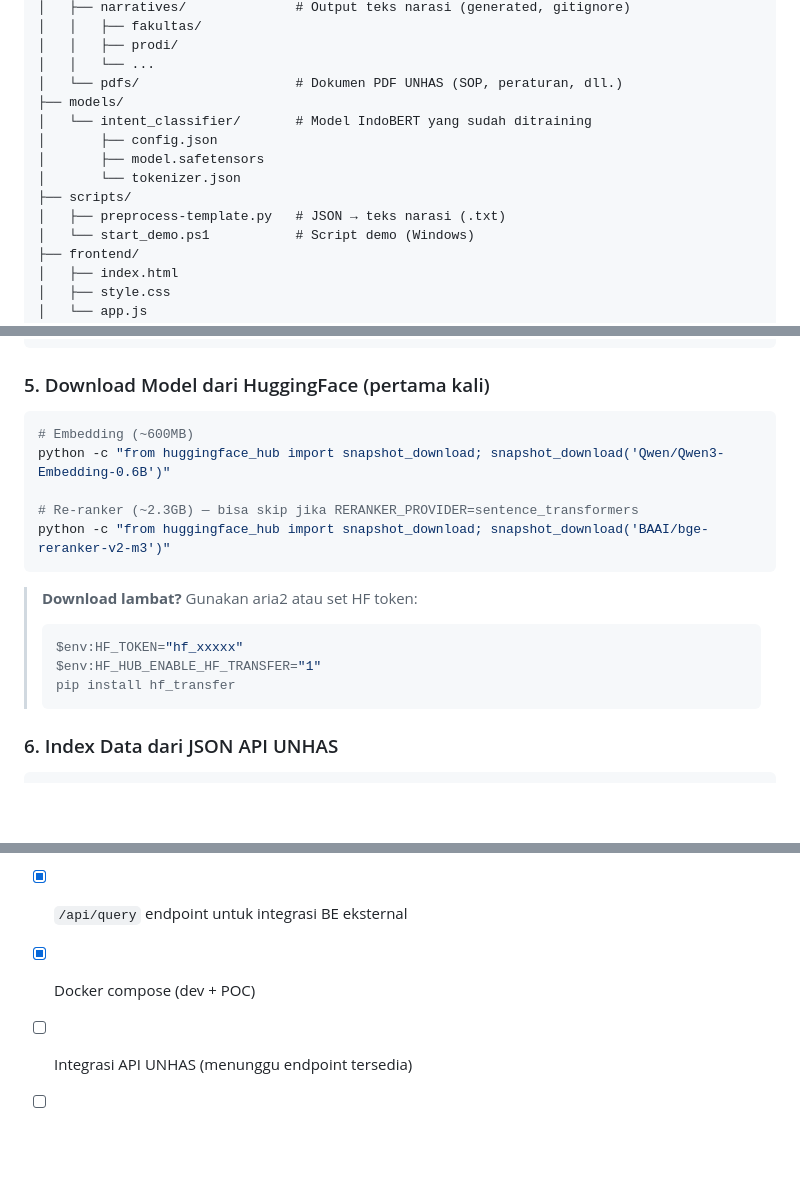
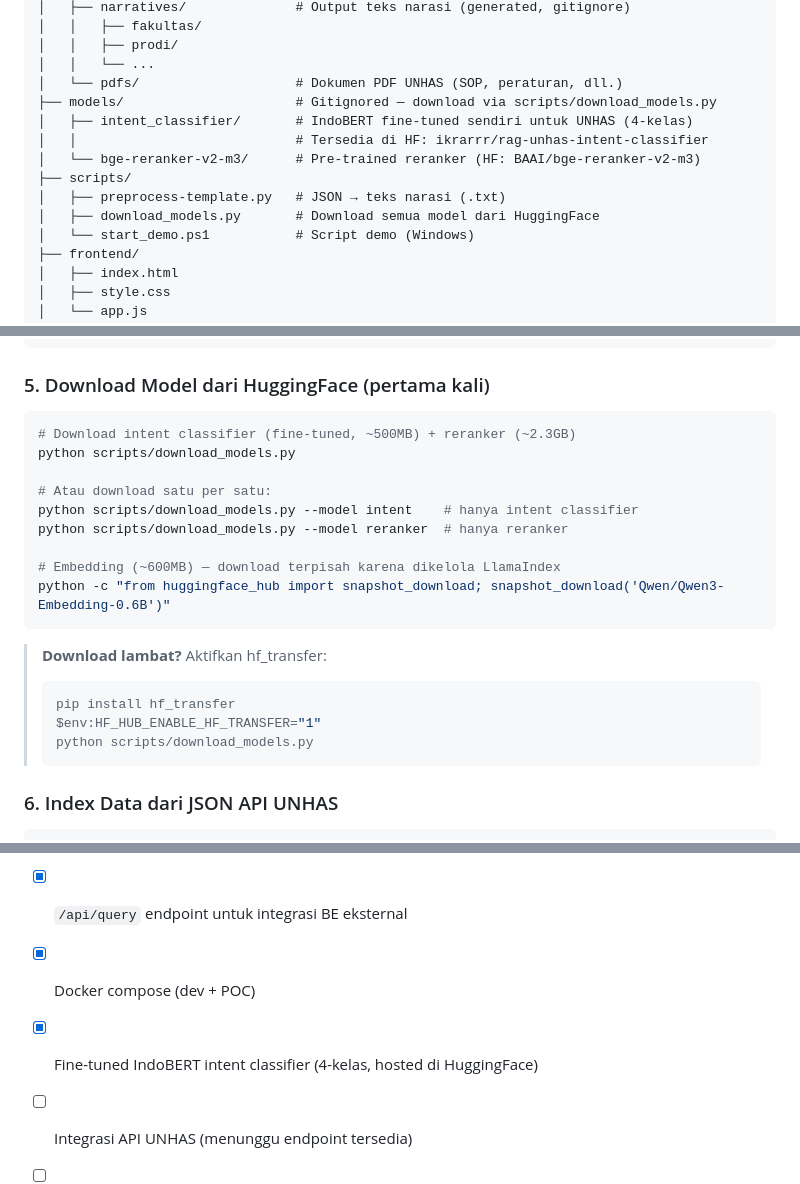
Before and after one commit to Ikrar06/rag-mm-b, a Markdown page: README.md, 3 parts joined by grey strips. Drawn GitHub-style; blank space fills up the shorter version.

Commit message:
docs: update README — download script, model di HF, struktur folder

````diff
--- a/README.md
+++ b/README.md
@@ -122,13 +122,13 @@ rag-prototype/
 │   │   ├── prodi/
 │   │   └── ...
 │   └── pdfs/                    # Dokumen PDF UNHAS (SOP, peraturan, dll.)
-├── models/
-│   └── intent_classifier/       # Model IndoBERT yang sudah ditraining
-│       ├── config.json
-│       ├── model.safetensors
-│       └── tokenizer.json
+├── models/                      # Gitignored — download via scripts/download_models.py
+│   ├── intent_classifier/       # IndoBERT fine-tuned sendiri untuk UNHAS (4-kelas)
+│   │                            # Tersedia di HF: ikrarrr/rag-unhas-intent-classifier
+│   └── bge-reranker-v2-m3/      # Pre-trained reranker (HF: BAAI/bge-reranker-v2-m3)
 ├── scripts/
 │   ├── preprocess-template.py   # JSON → teks narasi (.txt)
+│   ├── download_models.py       # Download semua model dari HuggingFace
 │   └── start_demo.ps1           # Script demo (Windows)
 ├── frontend/
 │   ├── index.html
@@ -198,18 +198,22 @@ ollama pull qwen2.5:7b
 ### 5. Download Model dari HuggingFace (pertama kali)
 
 ```powershell
-# Embedding (~600MB)
+# Download intent classifier (fine-tuned, ~500MB) + reranker (~2.3GB)
+python scripts/download_models.py
+
+# Atau download satu per satu:
+python scripts/download_models.py --model intent    # hanya intent classifier
+python scripts/download_models.py --model reranker  # hanya reranker
+
+# Embedding (~600MB) — download terpisah karena dikelola LlamaIndex
 python -c "from huggingface_hub import snapshot_download; snapshot_download('Qwen/Qwen3-Embedding-0.6B')"
-
-# Re-ranker (~2.3GB) — bisa skip jika RERANKER_PROVIDER=sentence_transformers
-python -c "from huggingface_hub import snapshot_download; snapshot_download('BAAI/bge-reranker-v2-m3')"
 ```
 
-> **Download lambat?** Gunakan aria2 atau set HF token:
+> **Download lambat?** Aktifkan hf_transfer:
 > ```powershell
-> $env:HF_TOKEN="hf_xxxxx"
+> pip install hf_transfer
 > $env:HF_HUB_ENABLE_HF_TRANSFER="1"
-> pip install hf_transfer
+> python scripts/download_models.py
 > ```
 
 ### 6. Index Data dari JSON API UNHAS
@@ -500,6 +504,7 @@ def ask_rag_stream(question: str, history: list, role: str = "public"):
 - [x] Structured logging (structlog JSON)
 - [x] `/api/query` endpoint untuk integrasi BE eksternal
 - [x] Docker compose (dev + POC)
+- [x] Fine-tuned IndoBERT intent classifier (4-kelas, hosted di HuggingFace)
 - [ ] Integrasi API UNHAS (menunggu endpoint tersedia)
 - [ ] Evaluasi pipeline (RAGAS atau sejenisnya)
 - [ ] Vision RAG (aktif di POC dengan Qwen3-VL)
````
